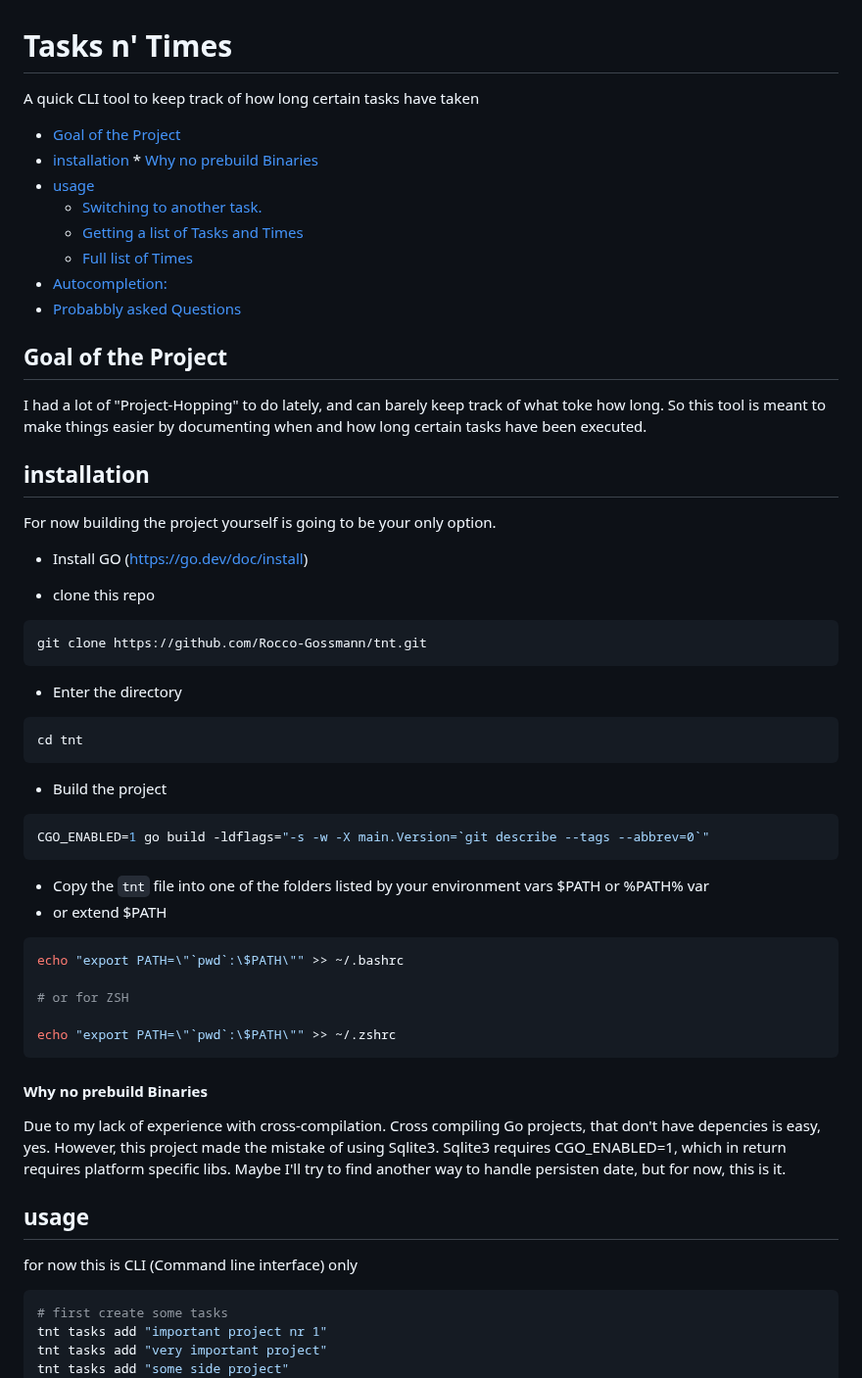
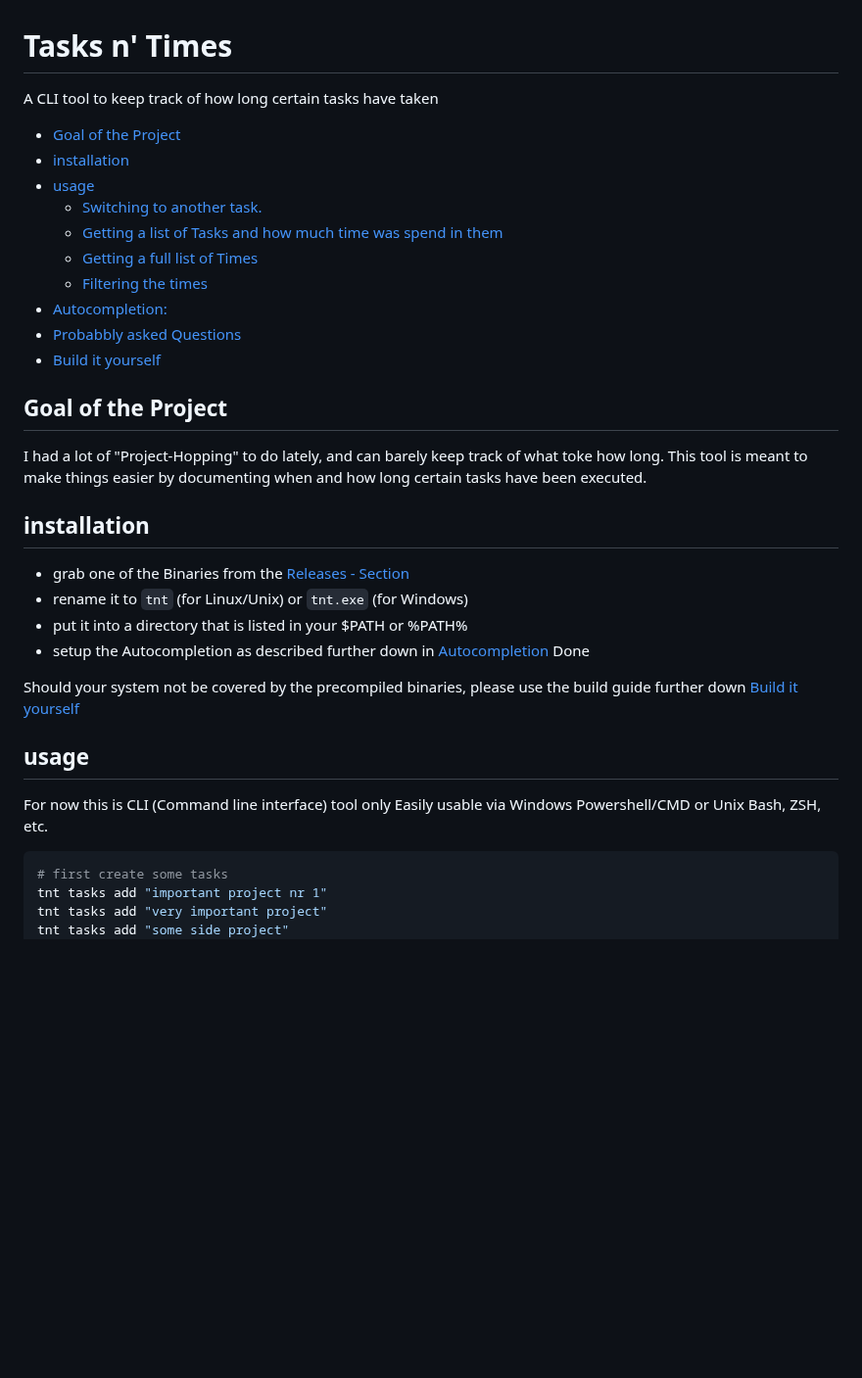
Before and after one commit to Rocco-Gossmann/tnt, a Markdown page: README.md, the part around one of its changes. Shown at 98% size. Drawn GitHub-style; blank space fills up the shorter version.

````diff
--- a/README.md
+++ b/README.md
@@ -1,19 +1,18 @@
 # Tasks n' Times
-A quick CLI tool to keep track of how long certain tasks have taken
-
-
+A CLI tool to keep track of how long certain tasks have taken
 
 <!-- vim-markdown-toc GFM -->
 
 * [Goal of the Project](#goal-of-the-project)
 * [installation](#installation)
-        * [Why no prebuild Binaries](#why-no-prebuild-binaries)
 * [usage](#usage)
     * [Switching to another task.](#switching-to-another-task)
-    * [Getting a list of Tasks and Times](#getting-a-list-of-tasks-and-times)
-    * [Full list of Times](#full-list-of-times)
+    * [Getting a list of Tasks and how much time was spend in them](#getting-a-list-of-tasks-and-how-much-time-was-spend-in-them)
+    * [Getting a full list of Times](#getting-a-full-list-of-times)
+    * [Filtering the times](#filtering-the-times)
 * [Autocompletion:](#autocompletion)
 * [Probabbly asked Questions](#probabbly-asked-questions)
+* [Build it yourself](#build-it-yourself)
 
 <!-- vim-markdown-toc -->
 
@@ -21,52 +20,22 @@ A quick CLI tool to keep track of how long certain tasks have taken
 ## Goal of the Project
 
 I had a lot of "Project-Hopping" to do lately, and can barely keep track of what toke how long.
-So this tool is meant to make things easier by documenting when and how long certain tasks have been executed.
-
+This tool is meant to make things easier by documenting when and how long certain tasks have been executed.
 
 ## installation
+- grab one of the Binaries from the [Releases - Section](https://github.com/Rocco-Gossmann/tnt/releases/latest)
+- rename it to `tnt` (for Linux/Unix) or `tnt.exe` (for Windows)
+- put it into a directory that is listed in your $PATH or %PATH%
+- setup the Autocompletion as described further down in [Autocompletion](#autocompletion)
+Done
 
-For now building the project yourself is going to be your only option.
-- Install GO (https://go.dev/doc/install)
-
-- clone this repo
-```bash
-git clone https://github.com/Rocco-Gossmann/tnt.git
-```
-- Enter the directory
-```bash
-cd tnt
-```
-
-- Build the project
-```bash
-CGO_ENABLED=1 go build -ldflags="-s -w -X main.Version=`git describe --tags --abbrev=0`"
-```
-
-- Copy the `tnt` file into one of the folders listed by your environment vars $PATH or %PATH% var
-- or extend $PATH
-```bash
-echo "export PATH=\"`pwd`:\$PATH\"" >> ~/.bashrc
-
-# or for ZSH
-
-echo "export PATH=\"`pwd`:\$PATH\"" >> ~/.zshrc
-```
-
-
-#### Why no prebuild Binaries
-Due to my lack of experience with cross-compilation.
-Cross compiling Go projects, that don't have depencies is easy, yes.
-However, this project made the mistake of using Sqlite3.
-Sqlite3 requires CGO_ENABLED=1, which in return requires platform specific
-libs.
-Maybe I'll try to find another way to handle persisten date, but for now,
-this is it.
-
+Should your system not be covered by the precompiled binaries, please use the
+build guide further down [Build it yourself](#build-it-yourself)
 
 
 ## usage
-for now this is CLI (Command line interface) only
+For now this is CLI (Command line interface) tool only
+Easily usable via Windows Powershell/CMD or Unix Bash, ZSH, etc.
 
 ```bash
 # first create some tasks
````
Also changed, not shown: other parts of README.md (+35 -5 lines).
